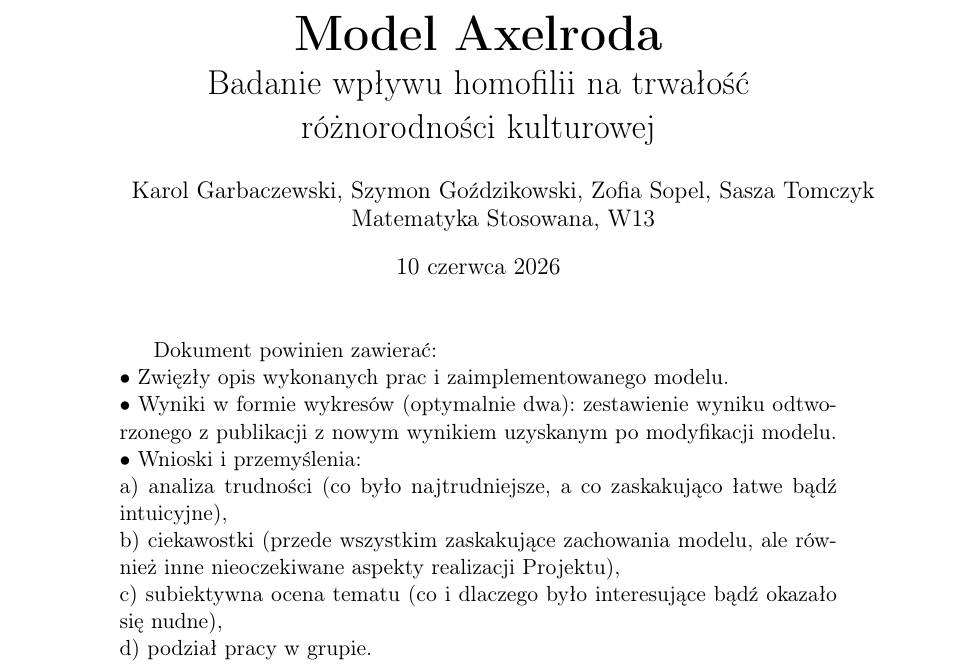
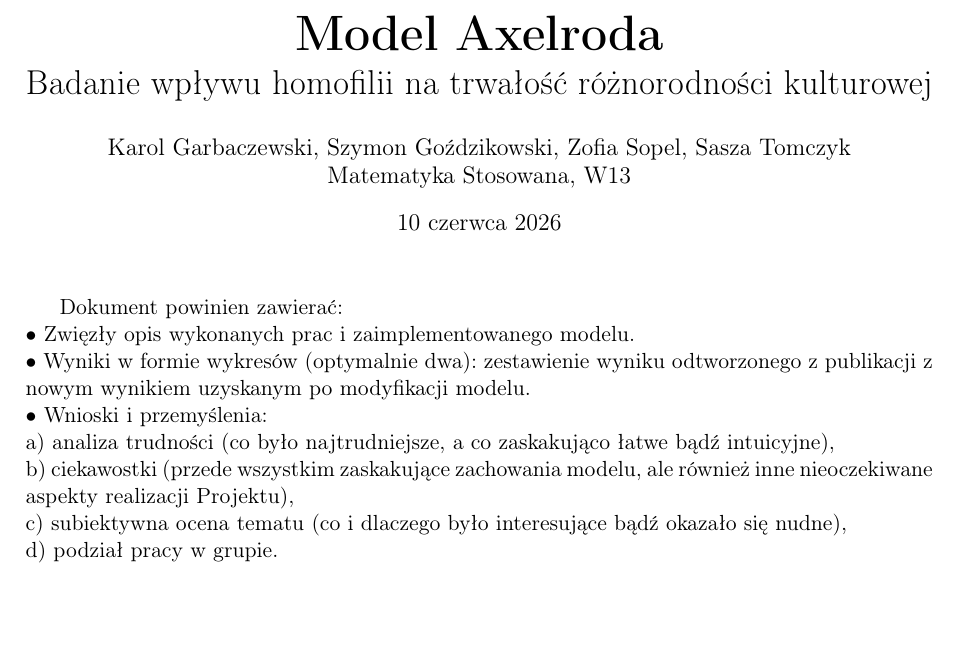
Before and after one commit to Karol-Garbaczewski/Axelrod_model, a LaTeX document (raport_fuz.tex): part of the page, cut so that both start at the same text, the shorter picture padded with empty space. Compiled offline with pdfLaTeX.

Commit message:
Marginesy w article są dziwne -> poprawiam + Testowy commit

```diff
--- a/raport_fuz.tex
+++ b/raport_fuz.tex
@@ -2,8 +2,8 @@
 \usepackage[T1]{fontenc}
 \usepackage{graphicx}
 \usepackage{amsmath}
-\usepackage{babel}
-\usepackage{polski}
+\usepackage[polish]{babel}
+\usepackage[a4paper, margin=2.5cm]{geometry}
 
 \title{
 	{\Huge \textbf{Model Axelroda}}\\
```
